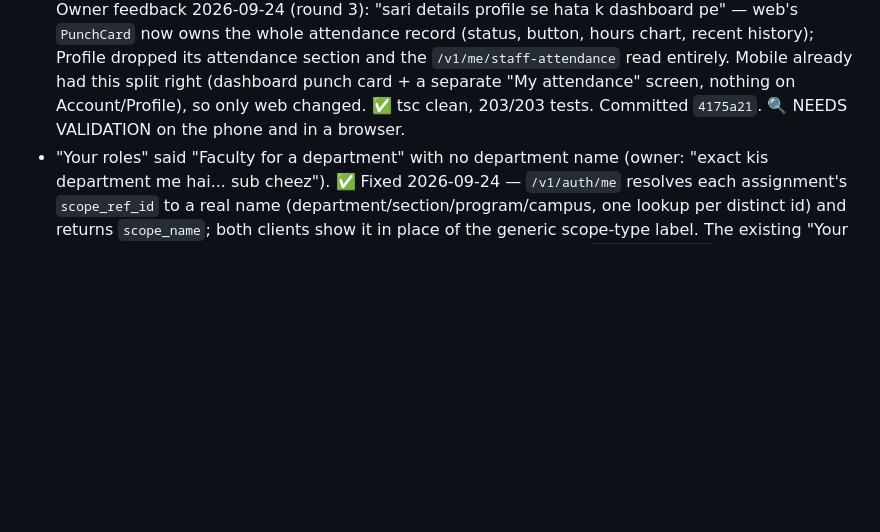
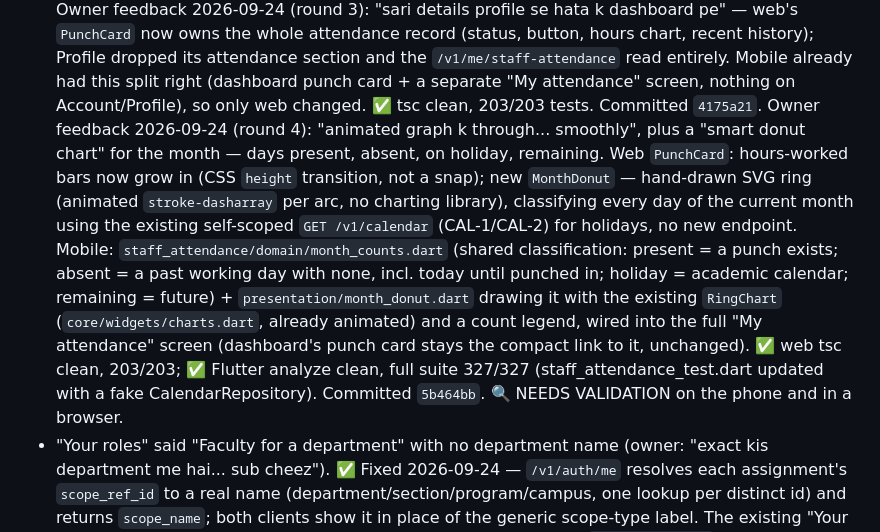
Before and after one commit to nirvok07/collegeERP, a Markdown page: PROJECT_STATE.md, the part around the change. GitHub-like rendering; blank space fills up the shorter version.

Commit message:
Tracker: animated bars + monthly donut committed
Co-Authored-By: Claude Sonnet 5 <noreply@anthropic.com>

```diff
--- a/PROJECT_STATE.md
+++ b/PROJECT_STATE.md
@@ -788,7 +788,19 @@ style (`assets/*.jpeg`); bottom navigation removed; light theme only.
   (status, button, hours chart, recent history); Profile dropped its attendance section and the
   `/v1/me/staff-attendance` read entirely. Mobile already had this split right (dashboard punch card +
   a separate "My attendance" screen, nothing on Account/Profile), so only web changed. ✅ tsc clean,
-  203/203 tests. Committed `4175a21`. 🔍 NEEDS VALIDATION on the phone and in a browser.
+  203/203 tests. Committed `4175a21`. Owner feedback 2026-09-24 (round 4): "animated graph k through...
+  smoothly", plus a "smart donut chart" for the month — days present, absent, on holiday, remaining.
+  Web `PunchCard`: hours-worked bars now grow in (CSS `height` transition, not a snap); new `MonthDonut`
+  — hand-drawn SVG ring (animated `stroke-dasharray` per arc, no charting library), classifying every
+  day of the current month using the existing self-scoped `GET /v1/calendar` (CAL-1/CAL-2) for
+  holidays, no new endpoint. Mobile: `staff_attendance/domain/month_counts.dart` (shared classification:
+  present = a punch exists; absent = a past working day with none, incl. today until punched in;
+  holiday = academic calendar; remaining = future) + `presentation/month_donut.dart` drawing it with
+  the existing `RingChart` (`core/widgets/charts.dart`, already animated) and a count legend, wired into
+  the full "My attendance" screen (dashboard's punch card stays the compact link to it, unchanged).
+  ✅ web tsc clean, 203/203; ✅ Flutter analyze clean, full suite 327/327 (staff_attendance_test.dart
+  updated with a fake CalendarRepository). Committed `5b464bb`. 🔍 NEEDS VALIDATION on the phone and in
+  a browser.
 - "Your roles" said "Faculty for a department" with no department name (owner: "exact kis department
   me hai... sub cheez"). ✅ Fixed 2026-09-24 — `/v1/auth/me` resolves each assignment's `scope_ref_id`
   to a real name (department/section/program/campus, one lookup per distinct id) and returns
```
